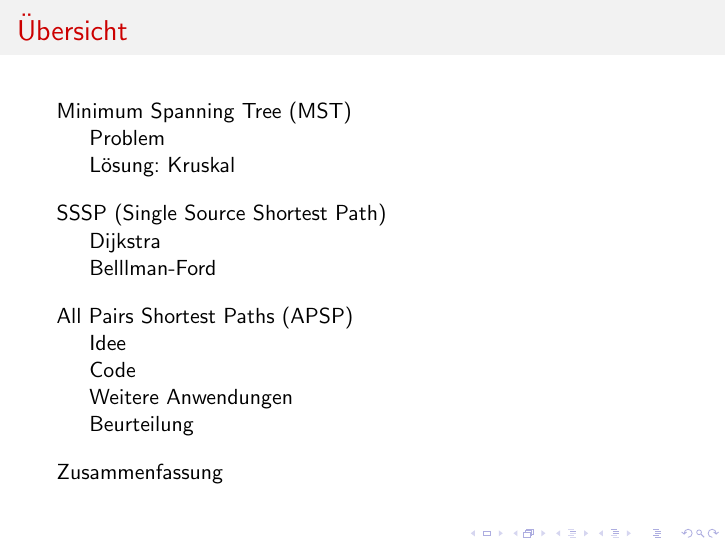
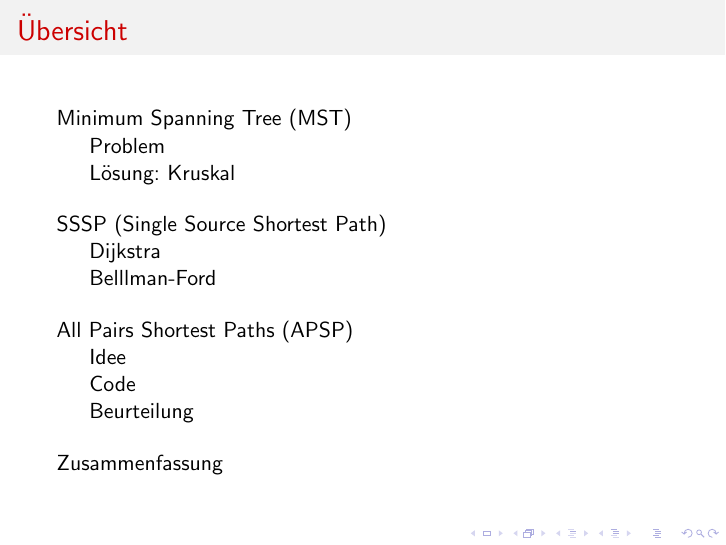
Before and after one commit to Fiona-J-W/ICPC-Graphen, LaTeX slides (main.tex, which reads cora.tex): page 2 of 71. Compiled offline with pdfLaTeX.

Commit message:
Änderung der Subsections

```diff
--- a/cora.tex
+++ b/cora.tex
@@ -153,8 +153,6 @@ for (int k = 0; k < V; k++)
 
 %------------------------------------------------
 
-\subsection{Weitere Anwendungen}
-
 \begin{frame}
 \frametitle{Weitere Anwendungen}
 \begin{itemize}
```
Also changed, not shown: main.pdf.
